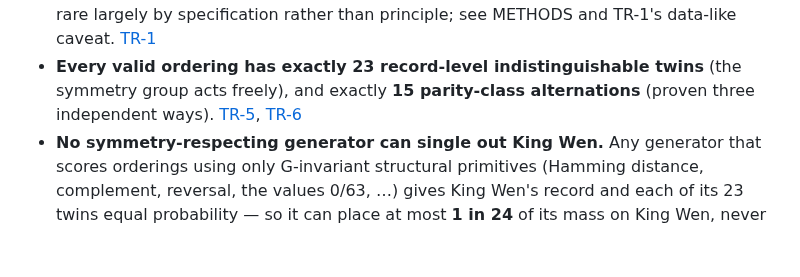
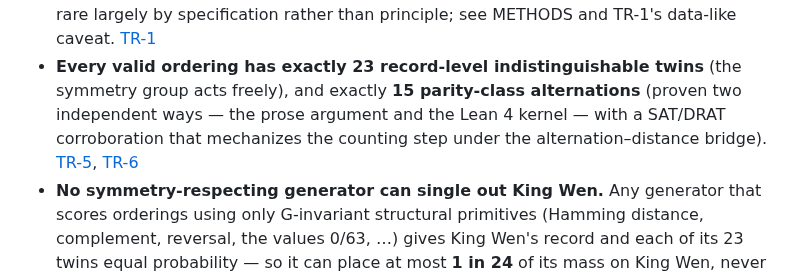
Before and after one commit to petersm3/roae, a Markdown page: README.md, the part around one of its changes. Rendered like a GitHub page; blank space fills up the shorter version.

```diff
--- a/README.md
+++ b/README.md
@@ -204,7 +205,9 @@ Headlines only — each links to its full treatment (technical reports in [repor
   configurations rare largely by specification rather than principle; see METHODS and TR-1's data-like
   caveat. [TR-1](reports/TR1_EIGHT_CENTURIES_MEASURED.md)
 - **Every valid ordering has exactly 23 record-level indistinguishable twins** (the symmetry group acts
-  freely), and exactly **15 parity-class alternations** (proven three independent ways). [TR-5](reports/TR5_SYMMETRY.md), [TR-6](reports/TR6_PARITY_SKELETON.md)
+  freely), and exactly **15 parity-class alternations** (proven two independent ways — the
+  prose argument and the Lean 4 kernel — with a SAT/DRAT corroboration that mechanizes the counting
+  step under the alternation–distance bridge). [TR-5](reports/TR5_SYMMETRY.md), [TR-6](reports/TR6_PARITY_SKELETON.md)
 - **No symmetry-respecting generator can single out King Wen.** Any generator that scores orderings
   using only G-invariant structural primitives (Hamming distance, complement, reversal, the values 0/63,
   …) gives King Wen's record and each of its 23 twins equal probability — so it can place at most **1 in
```
Also changed, not shown: other parts of README.md (+16 -11 lines).
